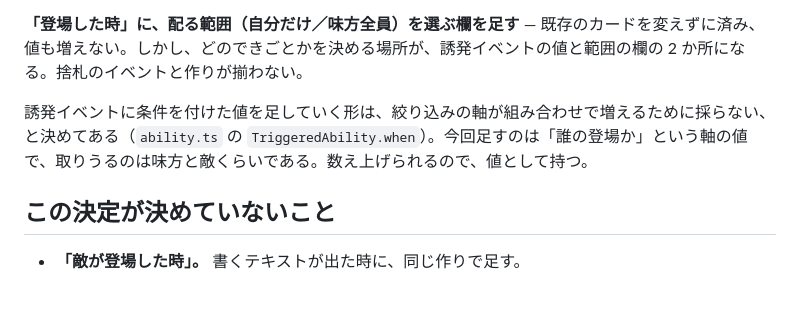
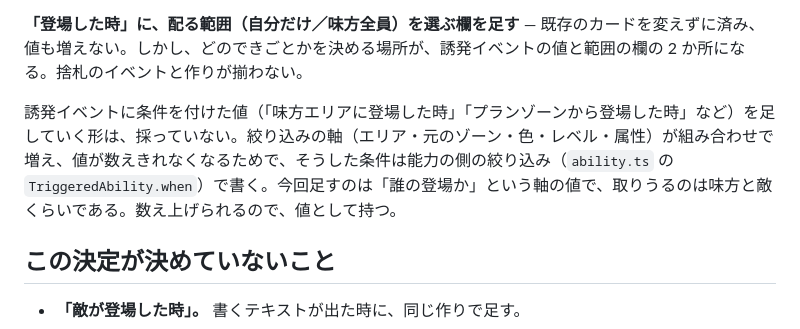
Before and after one commit to ka-autumn/project-revolution-online, a Markdown page: docs/adr/0037-ally-appearance-is-its-own-trigger-event.md, the part around the change. Drawn GitHub-style; blank space fills up the shorter version.

```diff
--- a/docs/adr/0037-ally-appearance-is-its-own-trigger-event.md
+++ b/docs/adr/0037-ally-appearance-is-its-own-trigger-event.md
@@ -18,7 +18,7 @@
 
 **「登場した時」に、配る範囲（自分だけ／味方全員）を選ぶ欄を足す** — 既存のカードを変えずに済み、値も増えない。しかし、どのできごとかを決める場所が、誘発イベントの値と範囲の欄の 2 か所になる。捨札のイベントと作りが揃わない。
 
-誘発イベントに条件を付けた値を足していく形は、絞り込みの軸が組み合わせで増えるために採らない、と決めてある（`ability.ts` の `TriggeredAbility.when`）。今回足すのは「誰の登場か」という軸の値で、取りうるのは味方と敵くらいである。数え上げられるので、値として持つ。
+誘発イベントに条件を付けた値（「味方エリアに登場した時」「プランゾーンから登場した時」など）を足していく形は、採っていない。絞り込みの軸（エリア・元のゾーン・色・レベル・属性）が組み合わせで増え、値が数えきれなくなるためで、そうした条件は能力の側の絞り込み（`ability.ts` の `TriggeredAbility.when`）で書く。今回足すのは「誰の登場か」という軸の値で、取りうるのは味方と敵くらいである。数え上げられるので、値として持つ。
 
 ## この決定が決めていないこと
 
```
Also changed, not shown: docs/adr/0036-created-continuous-effects-are-held-as-values-on-the-board.md (+1 -1 lines).
